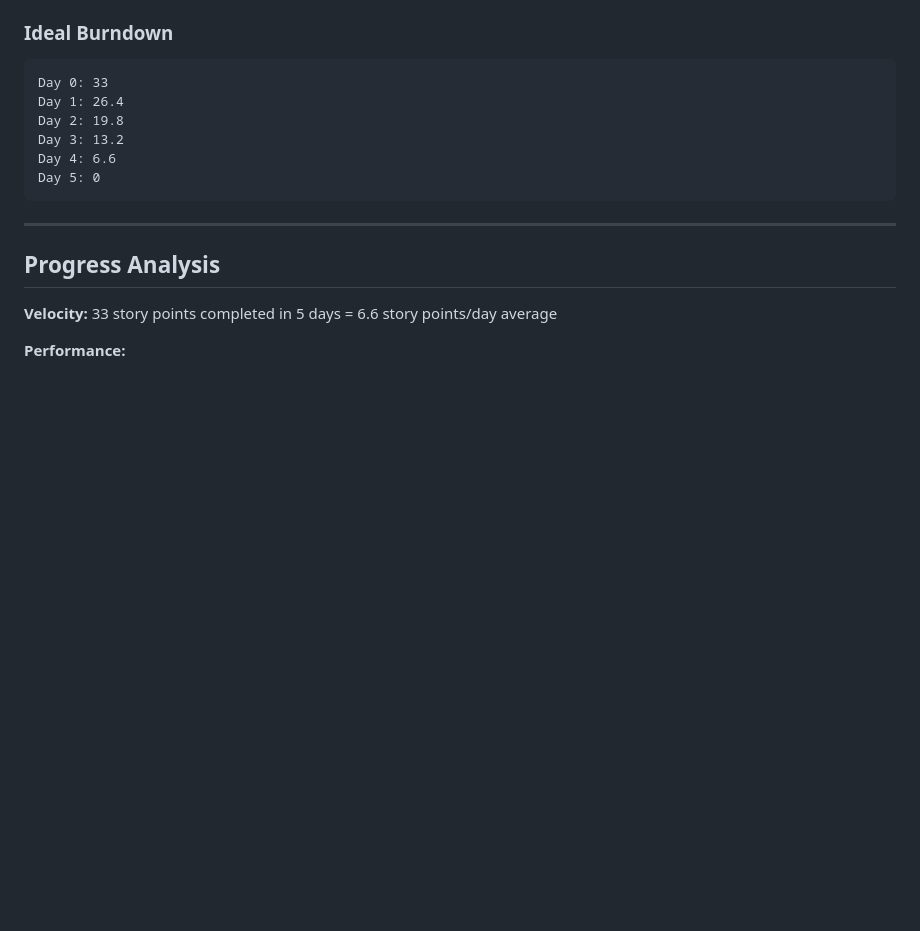
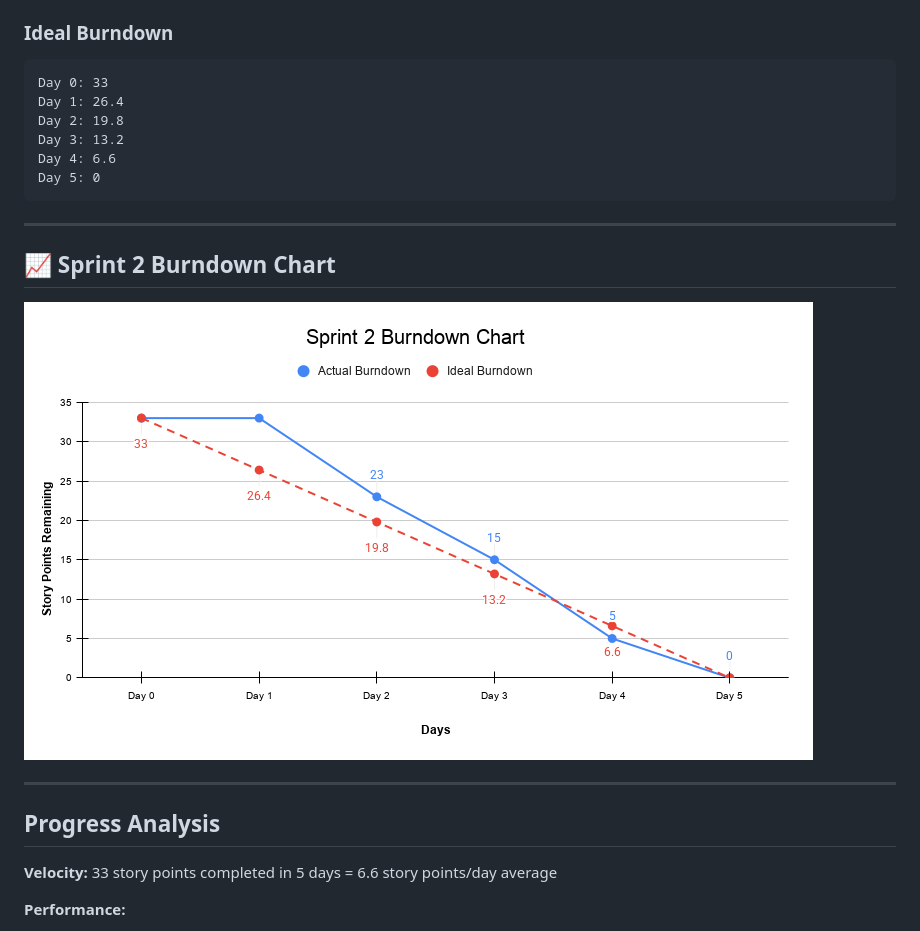
Before and after one commit to N-234/Afghanistan-Pre-owned-Clothing-Marketplace, a Markdown page: sprint-analytics/2026-10-16-sprint-2-burndown-chart.md, the part around the change. Rendered like a GitHub page; blank space fills up the shorter version.

```diff
--- a/sprint-analytics/2026-10-16-sprint-2-burndown-chart.md
+++ b/sprint-analytics/2026-10-16-sprint-2-burndown-chart.md
@@ -87,6 +87,12 @@
 
 ---
 
+## 📈 Sprint 2 Burndown Chart
+
+![Sprint 2 Burndown Chart](images/Sprint-2-Burndown-Chart.png)
+
+---
+
 ## Progress Analysis
 
 **Velocity:** 33 story points completed in 5 days = 6.6 story points/day average
```
